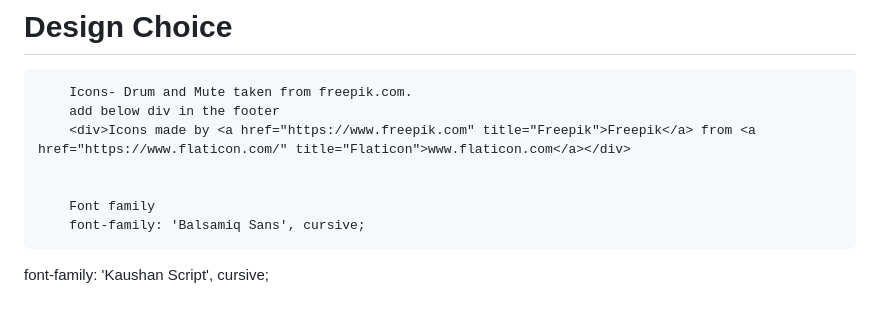
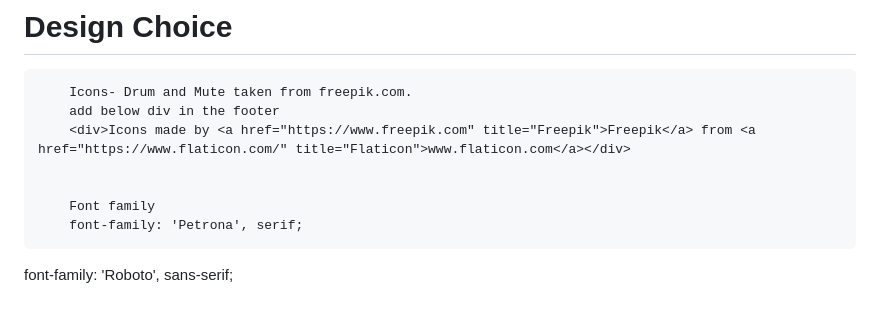
Before and after one commit to rajendradanve/connectfour, a Markdown page: README.md, the part around the change. Drawn GitHub-style.

```diff
--- a/README.md
+++ b/README.md
@@ -97,5 +97,5 @@ Welcome to my Connect Four game
 
 
         Font family
-        font-family: 'Balsamiq Sans', cursive;
-font-family: 'Kaushan Script', cursive;
+        font-family: 'Petrona', serif;
+font-family: 'Roboto', sans-serif;
```
Also changed, not shown: assets/images/pokemon-background1.jpeg (added), assets/images/pokemon-background2.jpeg (added), 2 other files.
